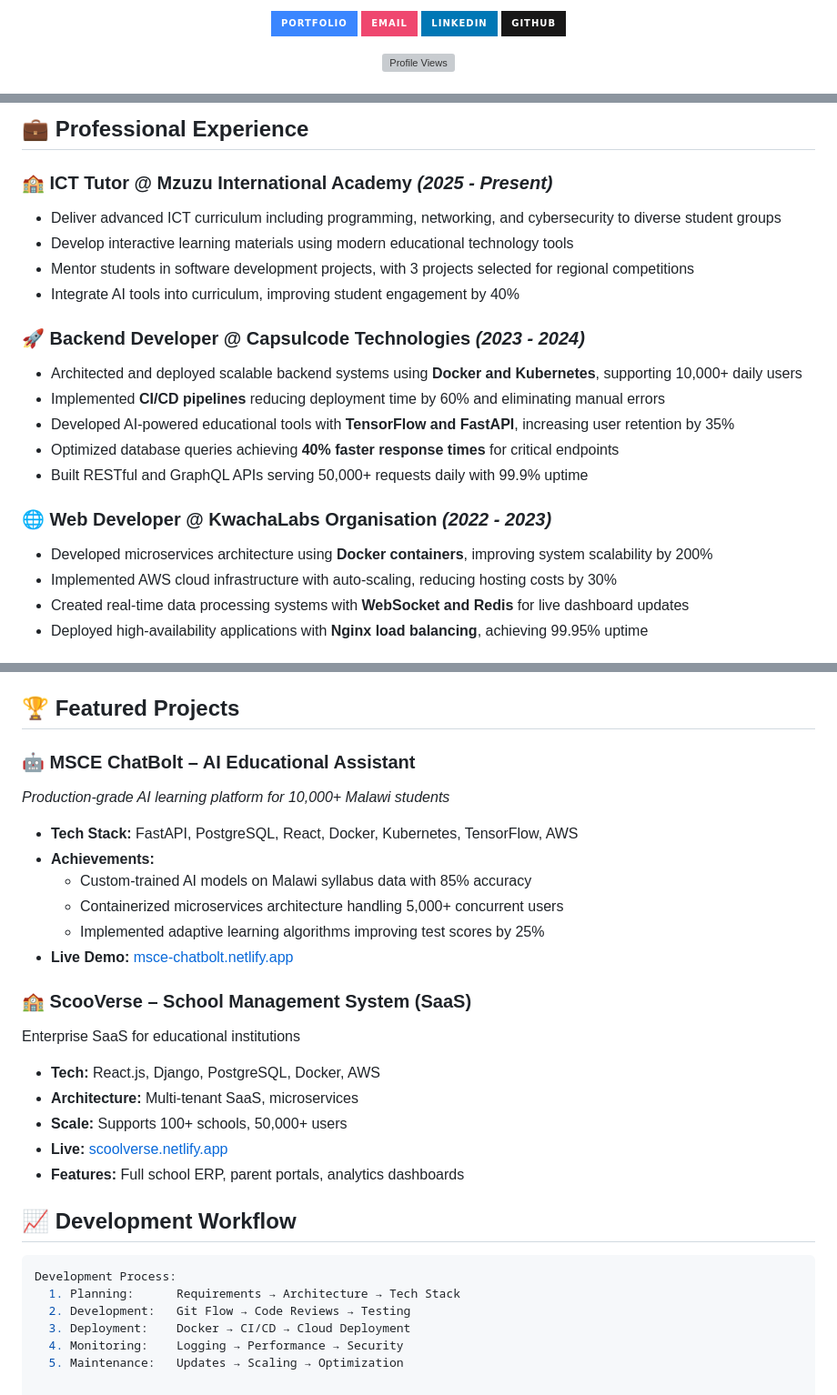
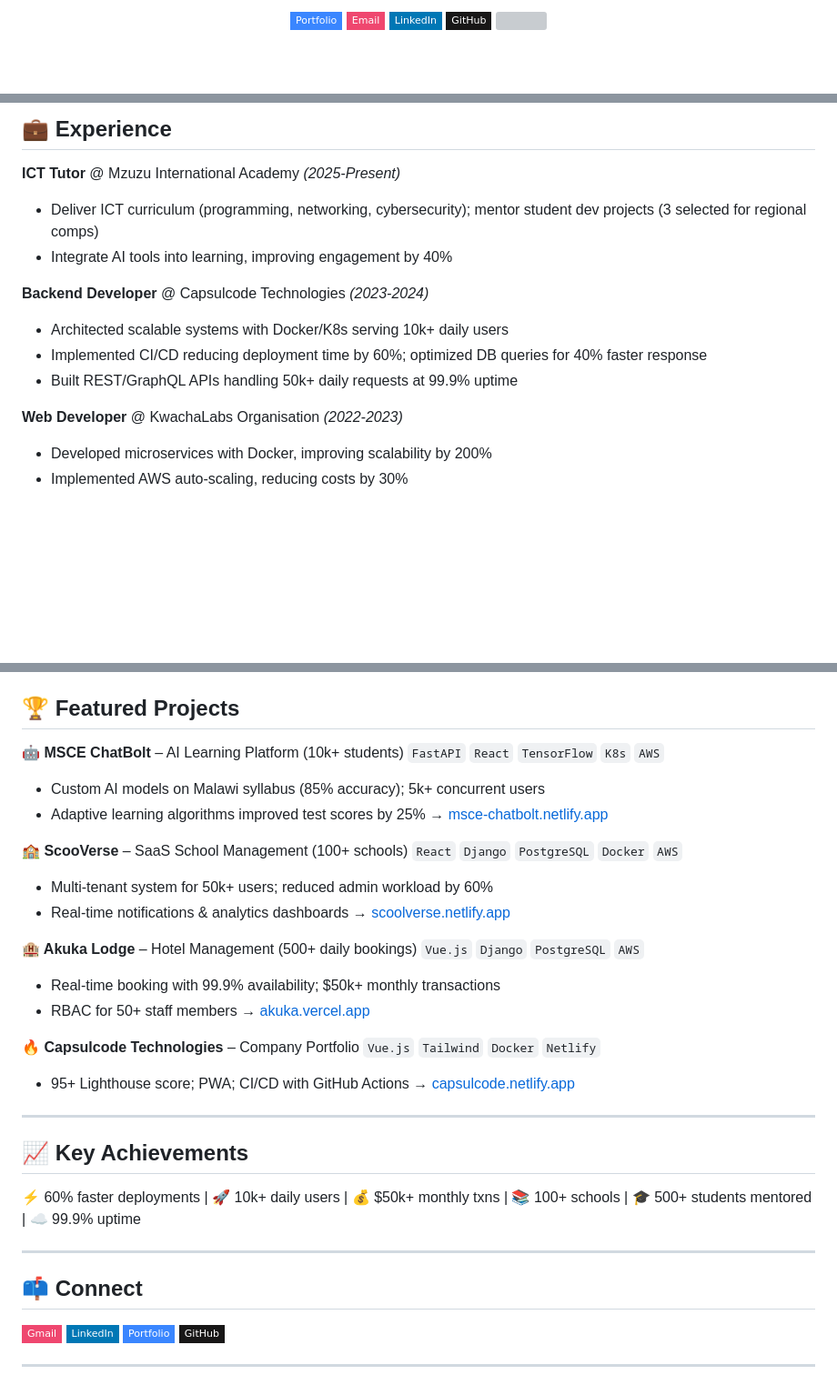
Before and after one commit to timothee-makupete/timothee-makupete, a Markdown page: README.md, 3 parts joined by grey strips. Shown at 91% size. Rendered like a GitHub page; badges without logos; blank space fills up the shorter version; grey boxes are pictures that could not be loaded.

````diff
--- a/README.md
+++ b/README.md
@@ -8,12 +8,9 @@
 
 <div align="center">
-
-  [![Portfolio](https://img.shields.io/badge/Portfolio-%233a86ff.svg?style=for-the-badge&logo=netlify&logoColor=white)](https://capsulcode.netlify.app/)
-  [![Email](https://img.shields.io/badge/Email-%23ef476f.svg?style=for-the-badge&logo=gmail&logoColor=white)](mailto:timotheemakupete@gmail.com)
-  [![LinkedIn](https://img.shields.io/badge/LinkedIn-%230077B5.svg?style=for-the-badge&logo=linkedin&logoColor=white)](https://www.linkedin.com/in/timothee-makupete-22b944312)
-  [![GitHub](https://img.shields.io/badge/GitHub-%23181717.svg?style=for-the-badge&logo=github&logoColor=white)](https://github.com/timothee-makupete)
-
-  <img src="https://komarev.com/ghpvc/?username=timothee-makupete&label=Profile%20Views&color=ef476f&style=flat-square" alt="Profile Views"/>
-
+  <a href="https://capsulcode.netlify.app/"><img src="https://img.shields.io/badge/Portfolio-3a86ff?style=flat-square&logo=netlify&logoColor=white" /></a>
+  <a href="mailto:timotheemakupete@gmail.com"><img src="https://img.shields.io/badge/Email-ef476f?style=flat-square&logo=gmail&logoColor=white" /></a>
+  <a href="https://www.linkedin.com/in/timothee-makupete-22b944312"><img src="https://img.shields.io/badge/LinkedIn-0077B5?style=flat-square&logo=linkedin&logoColor=white" /></a>
+  <a href="https://github.com/timothee-makupete"><img src="https://img.shields.io/badge/GitHub-181717?style=flat-square&logo=github&logoColor=white" /></a>
+  <img src="https://komarev.com/ghpvc/?username=timothee-makupete&label=Views&color=ef476f&style=flat-square" />
 </div>
 
@@ -220,22 +72,16 @@
 
-## 💼 Professional Experience
+## 💼 Experience
 
-### 🏫 **ICT Tutor** @ Mzuzu International Academy *(2025 - Present)*
-- Deliver advanced ICT curriculum including programming, networking, and cybersecurity to diverse student groups
-- Develop interactive learning materials using modern educational technology tools
-- Mentor students in software development projects, with 3 projects selected for regional competitions
-- Integrate AI tools into curriculum, improving student engagement by 40%
+**ICT Tutor** @ Mzuzu International Academy *(2025-Present)*
+- Deliver ICT curriculum (programming, networking, cybersecurity); mentor student dev projects (3 selected for regional comps)
+- Integrate AI tools into learning, improving engagement by 40%
 
-### 🚀 **Backend Developer** @ Capsulcode Technologies *(2023 - 2024)*
-- Architected and deployed scalable backend systems using **Docker and Kubernetes**, supporting 10,000+ daily users
-- Implemented **CI/CD pipelines** reducing deployment time by 60% and eliminating manual errors
-- Developed AI-powered educational tools with **TensorFlow and FastAPI**, increasing user retention by 35%
-- Optimized database queries achieving **40% faster response times** for critical endpoints
-- Built RESTful and GraphQL APIs serving 50,000+ requests daily with 99.9% uptime
+**Backend Developer** @ Capsulcode Technologies *(2023-2024)*
+- Architected scalable systems with Docker/K8s serving 10k+ daily users
+- Implemented CI/CD reducing deployment time by 60%; optimized DB queries for 40% faster response
+- Built REST/GraphQL APIs handling 50k+ daily requests at 99.9% uptime
 
-### 🌐 **Web Developer** @ KwachaLabs Organisation *(2022 - 2023)*
-- Developed microservices architecture using **Docker containers**, improving system scalability by 200%
-- Implemented AWS cloud infrastructure with auto-scaling, reducing hosting costs by 30%
-- Created real-time data processing systems with **WebSocket and Redis** for live dashboard updates
-- Deployed high-availability applications with **Nginx load balancing**, achieving 99.95% uptime
+**Web Developer** @ KwachaLabs Organisation *(2022-2023)*
+- Developed microservices with Docker, improving scalability by 200%
+- Implemented AWS auto-scaling, reducing costs by 30%
 
@@ -243,31 +89,43 @@
 
 ## 🏆 Featured Projects
 
-### 🤖 **MSCE ChatBolt** – AI Educational Assistant
-*Production-grade AI learning platform for 10,000+ Malawi students*
-- **Tech Stack:** FastAPI, PostgreSQL, React, Docker, Kubernetes, TensorFlow, AWS
-- **Achievements:**
-  - Custom-trained AI models on Malawi syllabus data with 85% accuracy
-  - Containerized microservices architecture handling 5,000+ concurrent users
-  - Implemented adaptive learning algorithms improving test scores by 25%
-- **Live Demo:** [msce-chatbolt.netlify.app](https://msce-chatbolt.netlify.app/)
+**🤖 MSCE ChatBolt** – AI Learning Platform (10k+ students)
+`FastAPI` `React` `TensorFlow` `K8s` `AWS`
+- Custom AI models on Malawi syllabus (85% accuracy); 5k+ concurrent users
+- Adaptive learning algorithms improved test scores by 25%
+→ [msce-chatbolt.netlify.app](https://msce-chatbolt.netlify.app/)
 
-### 🏫 **ScooVerse** – School Management System (SaaS)
-Enterprise SaaS for educational institutions
-- **Tech:** React.js, Django, PostgreSQL, Docker, AWS
-- **Architecture:** Multi-tenant SaaS, microservices
-- **Scale:** Supports 100+ schools, 50,000+ users
-- **Live:** [scoolverse.netlify.app](https://scoolverse.netlify.app/)
-- **Features:** Full school ERP, parent portals, analytics dashboards
+**🏫 ScooVerse** – SaaS School Management (100+ schools)
+`React` `Django` `PostgreSQL` `Docker` `AWS`
+- Multi-tenant system for 50k+ users; reduced admin workload by 60%
+- Real-time notifications & analytics dashboards
+→ [scoolverse.netlify.app](https://scoolverse.netlify.app/)
 
+**🏨 Akuka Lodge** – Hotel Management (500+ daily bookings)
+`Vue.js` `Django` `PostgreSQL` `AWS`
+- Real-time booking with 99.9% availability; $50k+ monthly transactions
+- RBAC for 50+ staff members
+→ [akuka.vercel.app](https://akuka.vercel.app/)
 
+**🔥 Capsulcode Technologies** – Company Portfolio
+`Vue.js` `Tailwind` `Docker` `Netlify`
+- 95+ Lighthouse score; PWA; CI/CD with GitHub Actions
+→ [capsulcode.netlify.app](https://capsulcode.netlify.app/)
 
-## 📈 Development Workflow
+---
 
-```yaml
-Development Process:
-  1. Planning:      Requirements → Architecture → Tech Stack
-  2. Development:   Git Flow → Code Reviews → Testing
-  3. Deployment:    Docker → CI/CD → Cloud Deployment
-  4. Monitoring:    Logging → Performance → Security
-  5. Maintenance:   Updates → Scaling → Optimization
+## 📈 Key Achievements
+⚡ 60% faster deployments | 🚀 10k+ daily users | 💰 $50k+ monthly txns | 📚 100+ schools | 🎓 500+ students mentored | ☁️ 99.9% uptime
+
+---
+
+## 📫 Connect
+<div>
+  <a href="mailto:timotheemakupete@gmail.com"><img src="https://img.shields.io/badge/Gmail-ef476f?style=flat-square&logo=gmail&logoColor=white" /></a>
+  <a href="https://www.linkedin.com/in/timothee-makupete-22b944312"><img src="https://img.shields.io/badge/LinkedIn-0077B5?style=flat-square&logo=linkedin&logoColor=white" /></a>
+  <a href="https://capsulcode.netlify.app/"><img src="https://img.shields.io/badge/Portfolio-3a86ff?style=flat-square&logo=netlify&logoColor=white" /></a>
+  <a href="https://github.com/timothee-makupete"><img src="https://img.shields.io/badge/GitHub-181717?style=flat-square&logo=github&logoColor=white" /></a>
+</div>
+
+---
+
````
Also changed, not shown: other parts of README.md (+51 -188 lines).
